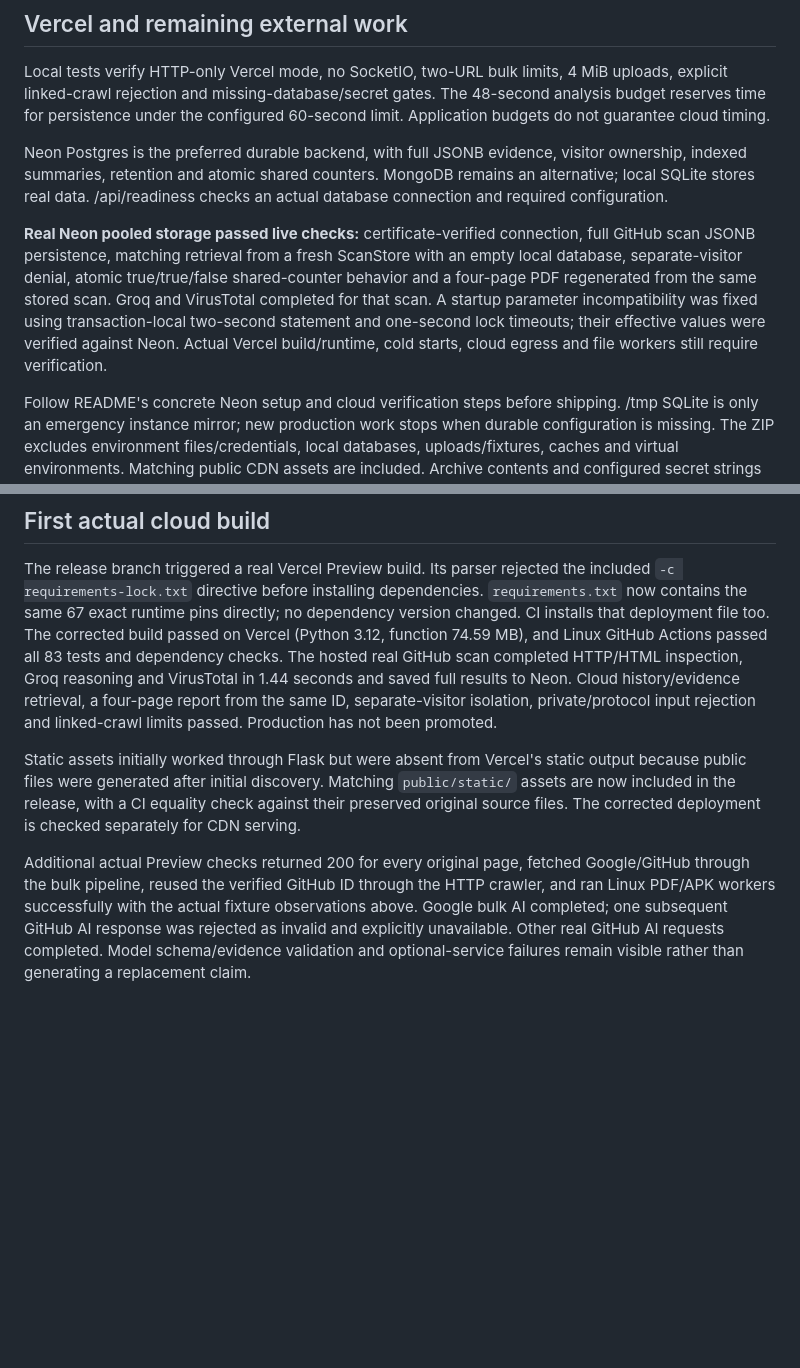
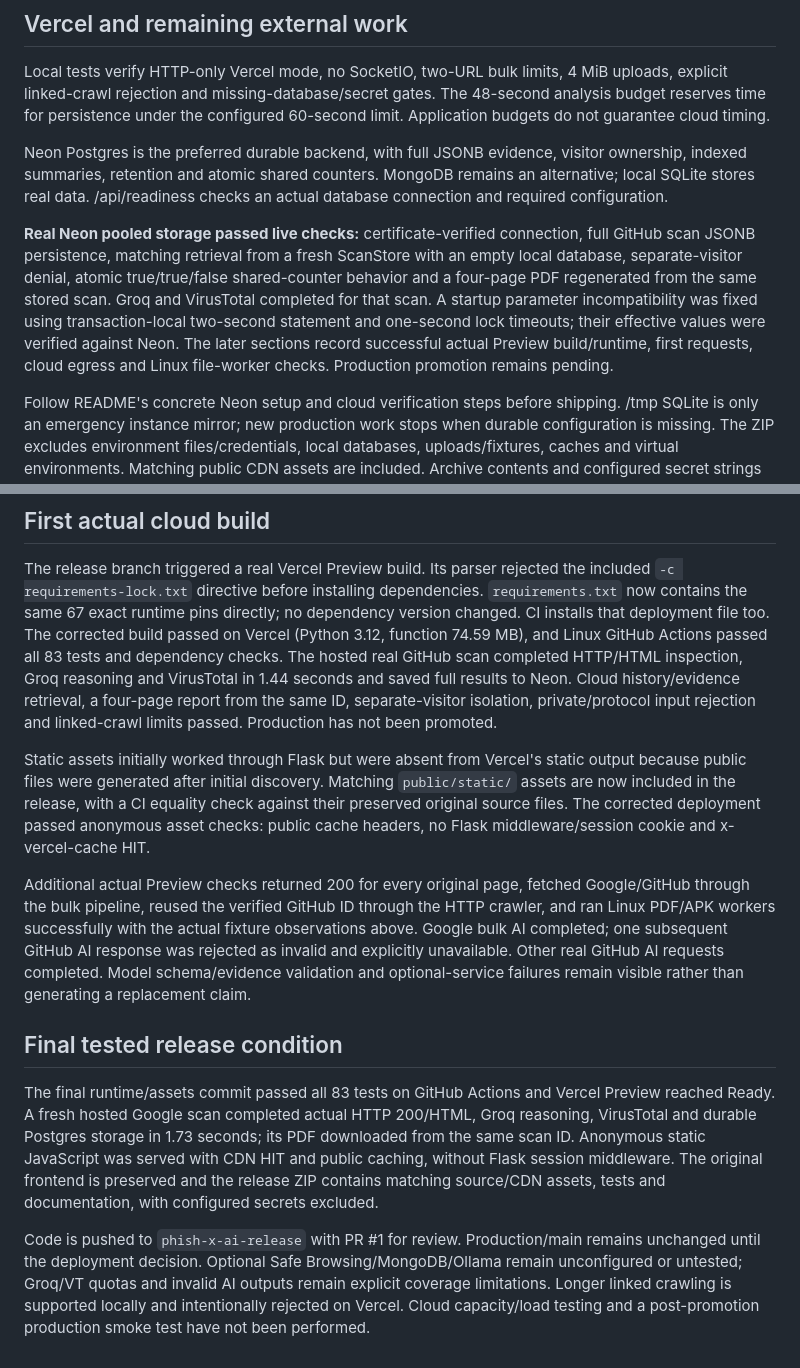
Before and after one commit to Madxfury/Phish-X, a Markdown page: VALIDATION.md, 2 parts joined by grey strips. Drawn GitHub-style; blank space fills up the shorter version.

```diff
--- a/VALIDATION.md
+++ b/VALIDATION.md
@@ -54,7 +54,7 @@ Local tests verify HTTP-only Vercel mode, no SocketIO, two-URL bulk limits, 4 Mi
 
 Neon Postgres is the preferred durable backend, with full JSONB evidence, visitor ownership, indexed summaries, retention and atomic shared counters. MongoDB remains an alternative; local SQLite stores real data. /api/readiness checks an actual database connection and required configuration.
 
-**Real Neon pooled storage passed live checks:** certificate-verified connection, full GitHub scan JSONB persistence, matching retrieval from a fresh ScanStore with an empty local database, separate-visitor denial, atomic true/true/false shared-counter behavior and a four-page PDF regenerated from the same stored scan. Groq and VirusTotal completed for that scan. A startup parameter incompatibility was fixed using transaction-local two-second statement and one-second lock timeouts; their effective values were verified against Neon. Actual Vercel build/runtime, cold starts, cloud egress and file workers still require verification.
+**Real Neon pooled storage passed live checks:** certificate-verified connection, full GitHub scan JSONB persistence, matching retrieval from a fresh ScanStore with an empty local database, separate-visitor denial, atomic true/true/false shared-counter behavior and a four-page PDF regenerated from the same stored scan. Groq and VirusTotal completed for that scan. A startup parameter incompatibility was fixed using transaction-local two-second statement and one-second lock timeouts; their effective values were verified against Neon. The later sections record successful actual Preview build/runtime, first requests, cloud egress and Linux file-worker checks. Production promotion remains pending.
 
 Follow README's concrete Neon setup and cloud verification steps before shipping. /tmp SQLite is only an emergency instance mirror; new production work stops when durable configuration is missing. The ZIP excludes environment files/credentials, local databases, uploads/fixtures, caches and virtual environments. Matching public CDN assets are included. Archive contents and configured secret strings are checked before delivery.
 
@@ -76,6 +76,13 @@ With VERCEL=1, an HTTPS Flask client, real Neon credentials and a fresh instance
 The release branch triggered a real Vercel Preview build. Its parser rejected the included `-c requirements-lock.txt` directive before installing dependencies. `requirements.txt` now contains the same 67 exact runtime pins directly; no dependency version changed. CI installs that deployment file too. The corrected build passed on Vercel (Python 3.12, function 74.59 MB), and Linux GitHub Actions passed all 83 tests and dependency checks. The hosted real GitHub scan completed HTTP/HTML inspection, Groq reasoning and VirusTotal in 1.44 seconds and saved full results to Neon. Cloud history/evidence retrieval, a four-page report from the same ID, separate-visitor isolation, private/protocol input rejection and linked-crawl limits passed. Production has not been promoted.
 
 
-Static assets initially worked through Flask but were absent from Vercel's static output because public files were generated after initial discovery. Matching `public/static/` assets are now included in the release, with a CI equality check against their preserved original source files. The corrected deployment is checked separately for CDN serving.
+Static assets initially worked through Flask but were absent from Vercel's static output because public files were generated after initial discovery. Matching `public/static/` assets are now included in the release, with a CI equality check against their preserved original source files. The corrected deployment passed anonymous asset checks: public cache headers, no Flask middleware/session cookie and x-vercel-cache HIT.
 
 Additional actual Preview checks returned 200 for every original page, fetched Google/GitHub through the bulk pipeline, reused the verified GitHub ID through the HTTP crawler, and ran Linux PDF/APK workers successfully with the actual fixture observations above. Google bulk AI completed; one subsequent GitHub AI response was rejected as invalid and explicitly unavailable. Other real GitHub AI requests completed. Model schema/evidence validation and optional-service failures remain visible rather than generating a replacement claim.
+
+
+## Final tested release condition
+
+The final runtime/assets commit passed all 83 tests on GitHub Actions and Vercel Preview reached Ready. A fresh hosted Google scan completed actual HTTP 200/HTML, Groq reasoning, VirusTotal and durable Postgres storage in 1.73 seconds; its PDF downloaded from the same scan ID. Anonymous static JavaScript was served with CDN HIT and public caching, without Flask session middleware. The original frontend is preserved and the release ZIP contains matching source/CDN assets, tests and documentation, with configured secrets excluded.
+
+Code is pushed to `phish-x-ai-release` with PR #1 for review. Production/main remains unchanged until the deployment decision. Optional Safe Browsing/MongoDB/Ollama remain unconfigured or untested; Groq/VT quotas and invalid AI outputs remain explicit coverage limitations. Longer linked crawling is supported locally and intentionally rejected on Vercel. Cloud capacity/load testing and a post-promotion production smoke test have not been performed.
```
Also changed, not shown: AUDIT.md (+1 -1 lines), README.md (+1 -1 lines).
